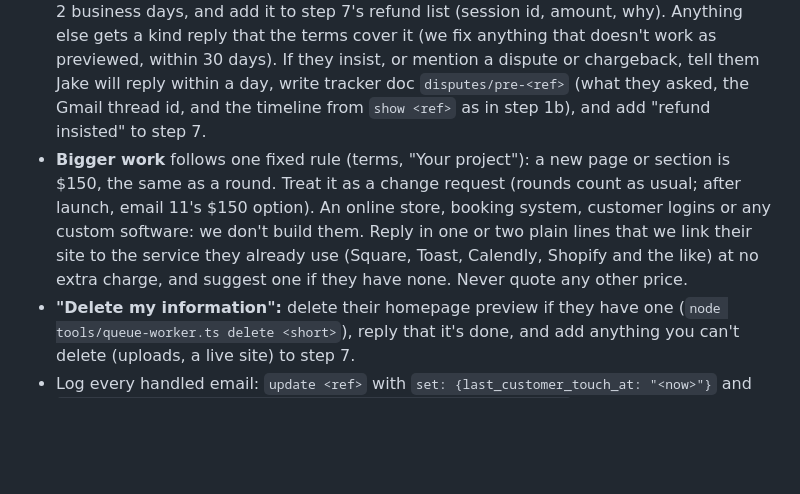
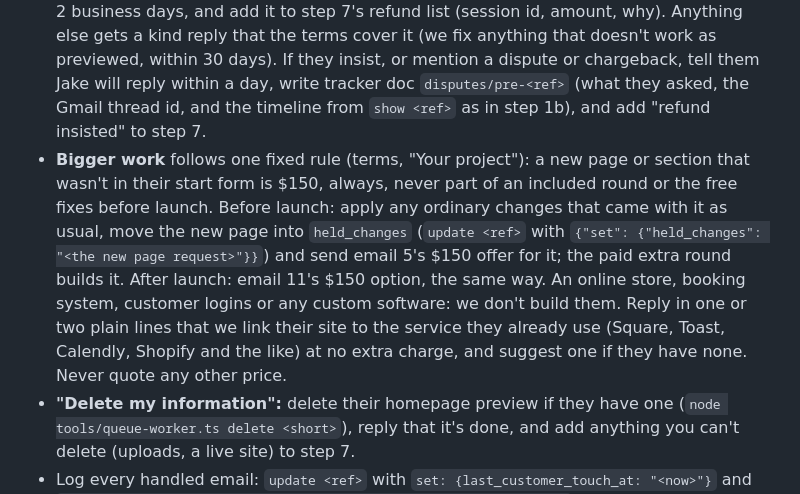
Before and after one commit to jtsilver123/bringsup, a Markdown page: tools/OPERATOR.md, the part around the change. GitHub-like rendering; blank space fills up the shorter version.

```diff
--- a/tools/OPERATOR.md
+++ b/tools/OPERATOR.md
@@ -37,7 +37,7 @@ Search jake@bringsup.com for messages newer than the last run (`in:inbox newer_t
 - **Questions:** answer from the FAQ (`src/pages/home/data.ts`), the terms (`src/pages/legal/content.tsx`) and the project's state. Be short and specific.
 - **Wants to cancel:** reply kindly, set `status: cancelled, todo: null` with an `update`, log it, and set the tracker row `lost`, `lostReason: cancelled`. If `care_plan` is on, we can't stop the $49 plan for them: send the portal link https://billing.stripe.com/p/login/7sY9AS3QO8f9fvd5i43cc00 so they can cancel it there, and add it to step 7's list. A live site stays up unless they ask for it to come down; if they do, add that to step 7's list. If they've paid, see "refunds" below.
 - **Refund requests:** a duplicate payment gets refunded: reply that it'll be refunded within 2 business days, and add it to step 7's refund list (session id, amount, why). Anything else gets a kind reply that the terms cover it (we fix anything that doesn't work as previewed, within 30 days). If they insist, or mention a dispute or chargeback, tell them Jake will reply within a day, write tracker doc `disputes/pre-<ref>` (what they asked, the Gmail thread id, and the timeline from `show <ref>` as in step 1b), and add "refund insisted" to step 7.
-- **Bigger work** follows one fixed rule (terms, "Your project"): a new page or section is $150, the same as a round. Treat it as a change request (rounds count as usual; after launch, email 11's $150 option). An online store, booking system, customer logins or any custom software: we don't build them. Reply in one or two plain lines that we link their site to the service they already use (Square, Toast, Calendly, Shopify and the like) at no extra charge, and suggest one if they have none. Never quote any other price.
+- **Bigger work** follows one fixed rule (terms, "Your project"): a new page or section that wasn't in their start form is $150, always, never part of an included round or the free fixes before launch. Before launch: apply any ordinary changes that came with it as usual, move the new page into `held_changes` (`update <ref>` with `{"set": {"held_changes": "<the new page request>"}}`) and send email 5's $150 offer for it; the paid extra round builds it. After launch: email 11's $150 option, the same way. An online store, booking system, customer logins or any custom software: we don't build them. Reply in one or two plain lines that we link their site to the service they already use (Square, Toast, Calendly, Shopify and the like) at no extra charge, and suggest one if they have none. Never quote any other price.
 - **"Delete my information":** delete their homepage preview if they have one (`node tools/queue-worker.ts delete <short>`), reply that it's done, and add anything you can't delete (uploads, a live site) to step 7.
 - Log every handled email: `update <ref>` with `set: {last_customer_touch_at: "<now>"}` and `event: {kind: "email", summary: "<what they asked, what we did>"}`.
 
```
Also changed, not shown: tools/RUNBOOK.md (+1 -1 lines), tools/email_template.md (+2 -2 lines).
